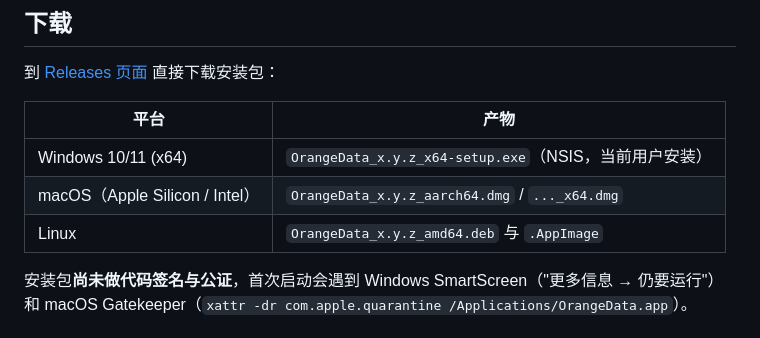
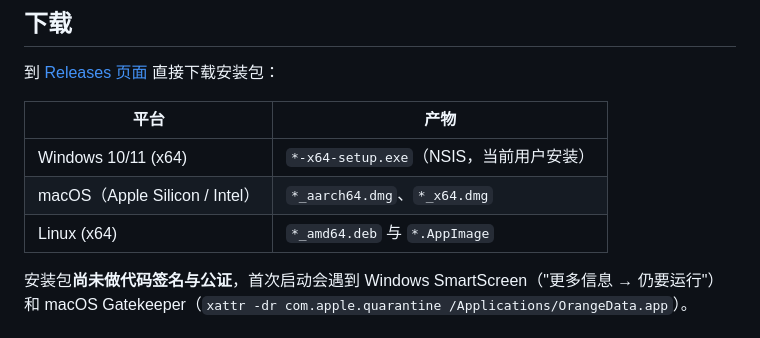
Before and after one commit to xiaoins/OrangeData, a Markdown page: README.zh-CN.md, the part around the change. Rendered like a GitHub page.

```diff
--- a/README.zh-CN.md
+++ b/README.zh-CN.md
@@ -15,9 +15,9 @@ English docs: [README.md](README.md)
 
 | 平台 | 产物 |
 | --- | --- |
-| Windows 10/11 (x64) | `OrangeData_x.y.z_x64-setup.exe`（NSIS，当前用户安装） |
-| macOS（Apple Silicon / Intel） | `OrangeData_x.y.z_aarch64.dmg` / `..._x64.dmg` |
-| Linux | `OrangeData_x.y.z_amd64.deb` 与 `.AppImage` |
+| Windows 10/11 (x64) | `*-x64-setup.exe`（NSIS，当前用户安装） |
+| macOS（Apple Silicon / Intel） | `*_aarch64.dmg`、`*_x64.dmg` |
+| Linux (x64) | `*_amd64.deb` 与 `*.AppImage` |
 
 安装包**尚未做代码签名与公证**，首次启动会遇到 Windows SmartScreen（"更多信息 → 仍要运行"）和
 macOS Gatekeeper（`xattr -dr com.apple.quarantine /Applications/OrangeData.app`）。
```
Also changed, not shown: README.md (+3 -3 lines).
